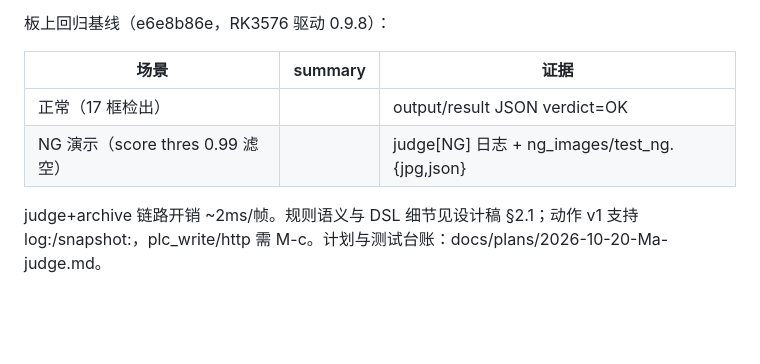
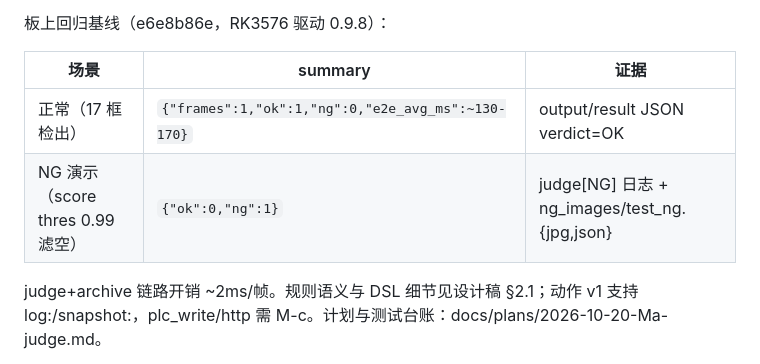
Before and after one commit to huangyMay/rkvision-studio, a Markdown page: docs/2026-10-17-构建与验证手册.md, the part around the change. Drawn GitHub-style; blank space fills up the shorter version.

Commit message:
docs: fix mangled table cells in manual §7

```diff
--- a/docs/2026-10-17-构建与验证手册.md
+++ b/docs/2026-10-17-构建与验证手册.md
@@ -347,7 +347,7 @@ helmet_gold 工程已接入 judge 判决 + archive NG 存档（设计稿 docs/20
 
 | 场景 | summary | 证据 |
 |---|---|---|
-| 正常（17 框检出） |  | output/result JSON verdict=OK |
-| NG 演示（score thres 0.99 滤空） |  | judge[NG] 日志 + ng_images/test_ng.{jpg,json} |
+| 正常（17 框检出） | `{"frames":1,"ok":1,"ng":0,"e2e_avg_ms":~130-170}` | output/result JSON verdict=OK |
+| NG 演示（score thres 0.99 滤空） | `{"ok":0,"ng":1}` | judge[NG] 日志 + ng_images/test_ng.{jpg,json} |
 
 judge+archive 链路开销 ~2ms/帧。规则语义与 DSL 细节见设计稿 §2.1；动作 v1 支持 log:/snapshot:，plc_write/http 需 M-c。计划与测试台账：docs/plans/2026-10-20-Ma-judge.md。
```
